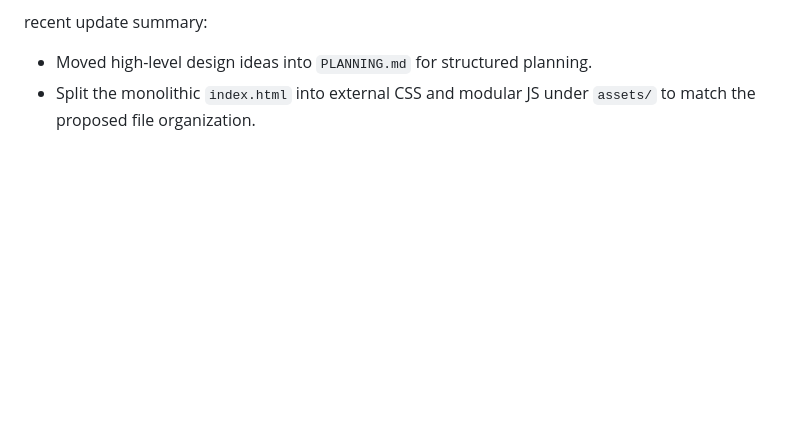
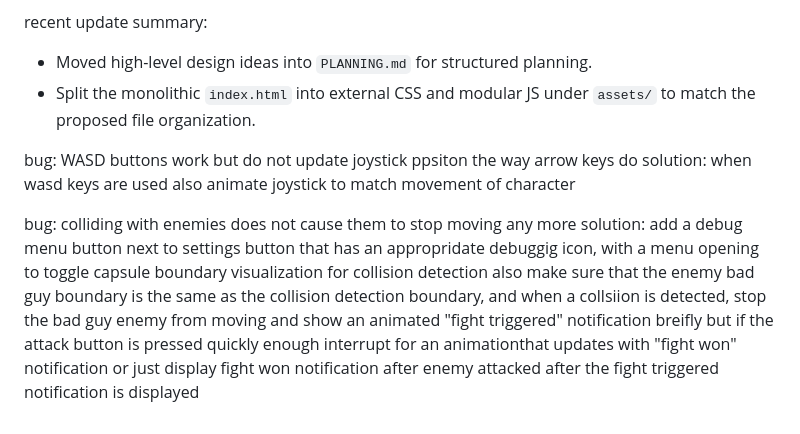
Before and after one commit to thx1766/thx1766.github.io, a Markdown page: todo.md, the part around the change. Rendered like a GitHub page; blank space fills up the shorter version.

Commit message:
Update todo.md with recent changes and bug fixes
Added recent update summaries and identified bugs with proposed solutions.

```diff
--- a/todo.md
+++ b/todo.md
@@ -64,3 +64,9 @@ bug fix summary:
 recent update summary:
 - Moved high-level design ideas into `PLANNING.md` for structured planning.
 - Split the monolithic `index.html` into external CSS and modular JS under `assets/` to match the proposed file organization.
+
+bug: WASD buttons work but do not update joystick ppsiton the way arrow keys do
+solution: when wasd keys are used also animate joystick to match movement of character
+
+bug: colliding with enemies does not cause them to stop moving any more
+solution: add a debug menu button next to settings button that has an appropridate debuggig icon, with a menu opening to toggle capsule boundary visualization for collision detection also make sure that the enemy bad guy boundary is the same as the collision detection boundary, and when a collsiion is detected, stop the bad guy enemy from moving and show an animated "fight triggered" notification breifly but if the attack button is pressed quickly enough interrupt for an animationthat updates with "fight won" notification or just display fight won notification after enemy attacked after the fight triggered notification is displayed
```
